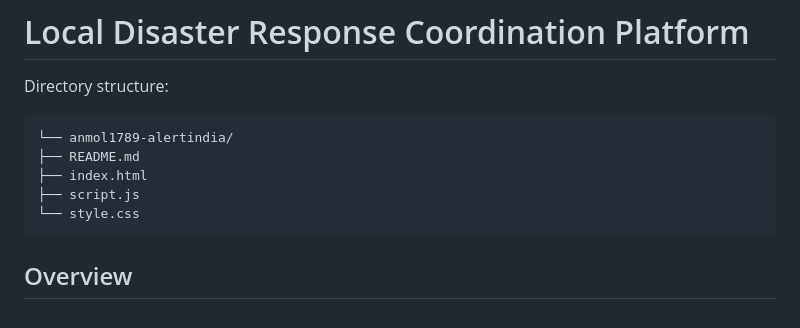
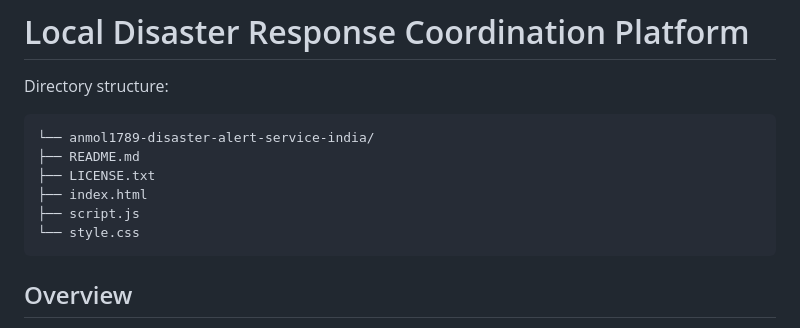
Before and after one commit to anmol1789/Alertindia, a Markdown page: README.md, the part around the change. Drawn GitHub-style.

```diff
--- a/README.md
+++ b/README.md
@@ -3,11 +3,13 @@
 
 Directory structure:
 
-    └── anmol1789-alertindia/
+    └── anmol1789-disaster-alert-service-india/
     ├── README.md
+    ├── LICENSE.txt
     ├── index.html
     ├── script.js
     └── style.css
+
 
 
 ## Overview
```
